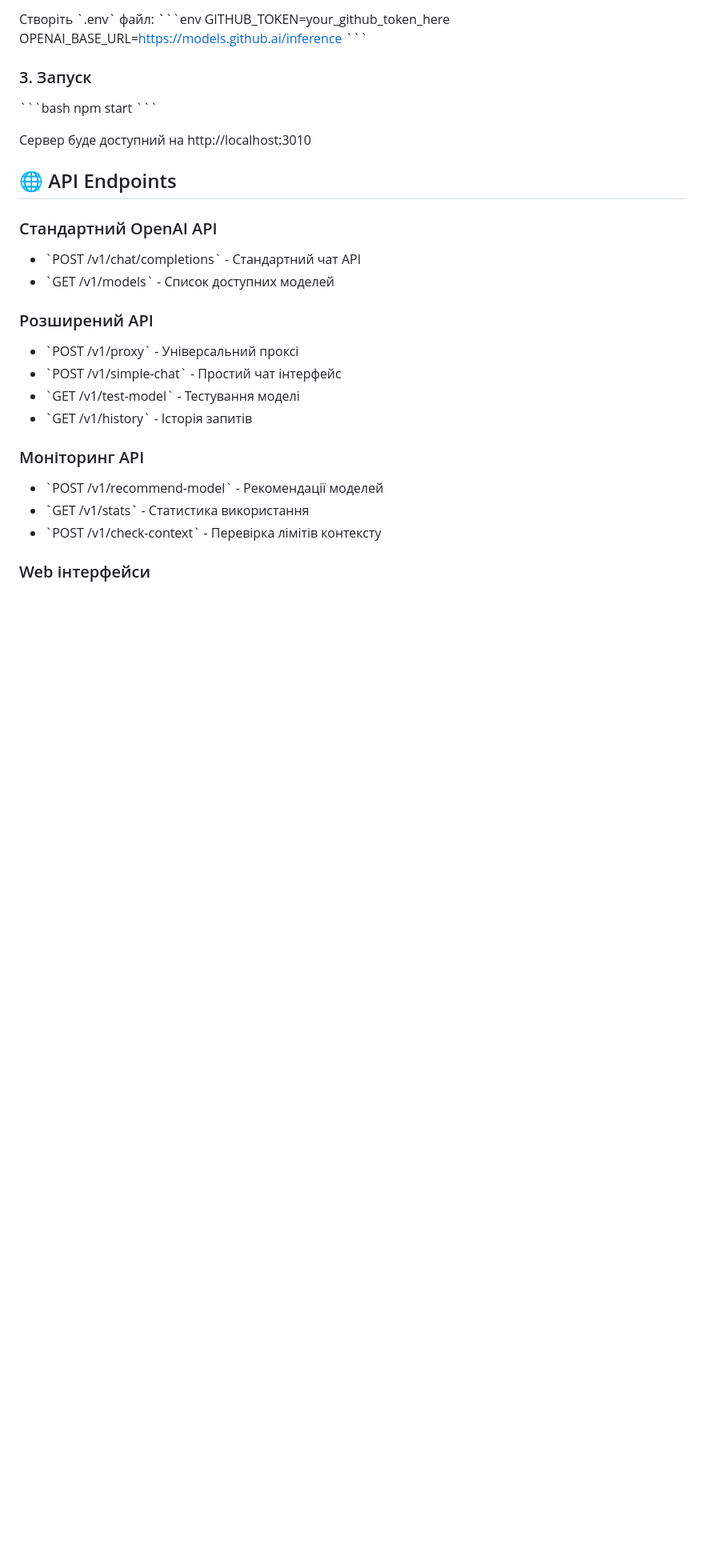
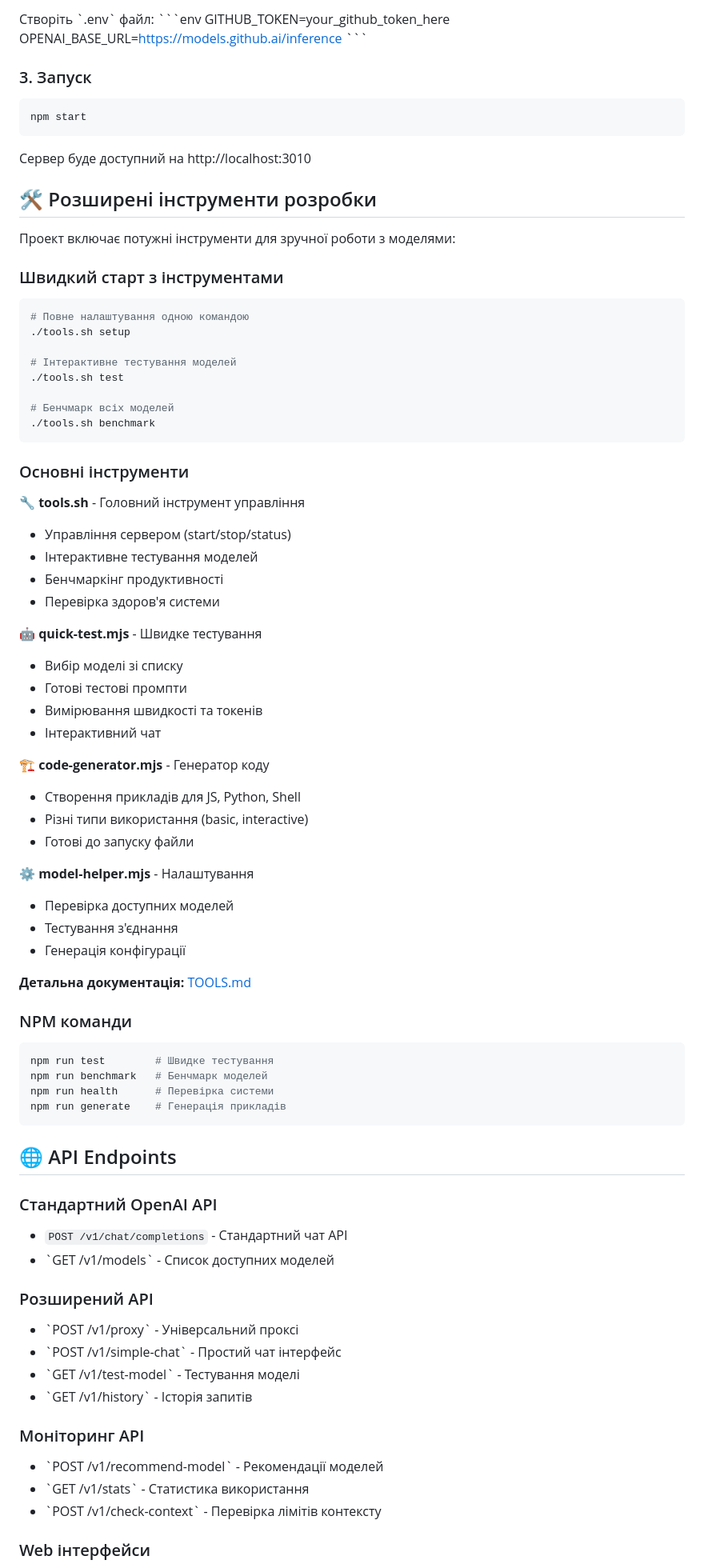
Before and after one commit to olegkizyma/codespaces-models, a Markdown page: README.md, the part around the change. Shown: that part at 80% size. Rendered like a GitHub page; blank space fills up the shorter version.

Commit message:
📚 Update README with development tools section
- Add comprehensive development tools documentation
- Document tools.sh, quick-test.mjs, code-generator.mjs, model-helper.mjs
- Add quick start guide for enhanced workflow
- Include NPM scripts for convenient usage
- Link to detailed TOOLS.md documentation

````diff
--- a/README.md
+++ b/README.md
@@ -73,16 +73,66 @@ OPENAI_BASE_URL=https://models.github.ai/inference
 \`\`\`
 
 ### 3. Запуск
-\`\`\`bash
+```bash
 npm start
-\`\`\`
+```
 
 Сервер буде доступний на http://localhost:3010
+
+## 🛠️ Розширені інструменти розробки
+
+Проект включає потужні інструменти для зручної роботи з моделями:
+
+### Швидкий старт з інструментами
+```bash
+# Повне налаштування одною командою
+./tools.sh setup
+
+# Інтерактивне тестування моделей
+./tools.sh test
+
+# Бенчмарк всіх моделей
+./tools.sh benchmark
+```
+
+### Основні інструменти
+
+🔧 **tools.sh** - Головний інструмент управління
+- Управління сервером (start/stop/status)
+- Інтерактивне тестування моделей
+- Бенчмаркінг продуктивності
+- Перевірка здоров'я системи
+
+🤖 **quick-test.mjs** - Швидке тестування
+- Вибір моделі зі списку
+- Готові тестові промпти
+- Вимірювання швидкості та токенів
+- Інтерактивний чат
+
+🏗️ **code-generator.mjs** - Генератор коду
+- Створення прикладів для JS, Python, Shell
+- Різні типи використання (basic, interactive)
+- Готові до запуску файли
+
+⚙️ **model-helper.mjs** - Налаштування
+- Перевірка доступних моделей
+- Тестування з'єднання
+- Генерація конфігурації
+
+**Детальна документація:** [TOOLS.md](TOOLS.md)
+
+### NPM команди
+```bash
+npm run test        # Швидке тестування
+npm run benchmark   # Бенчмарк моделей
+npm run health      # Перевірка системи
+npm run generate    # Генерація прикладів
+```
 
 ## 🌐 API Endpoints
 
 ### Стандартний OpenAI API
-- \`POST /v1/chat/completions\` - Стандартний чат API
+- `POST /v1/chat/completions` - Стандартний чат API
 - \`GET /v1/models\` - Список доступних моделей
 
 ### Розширений API
````
